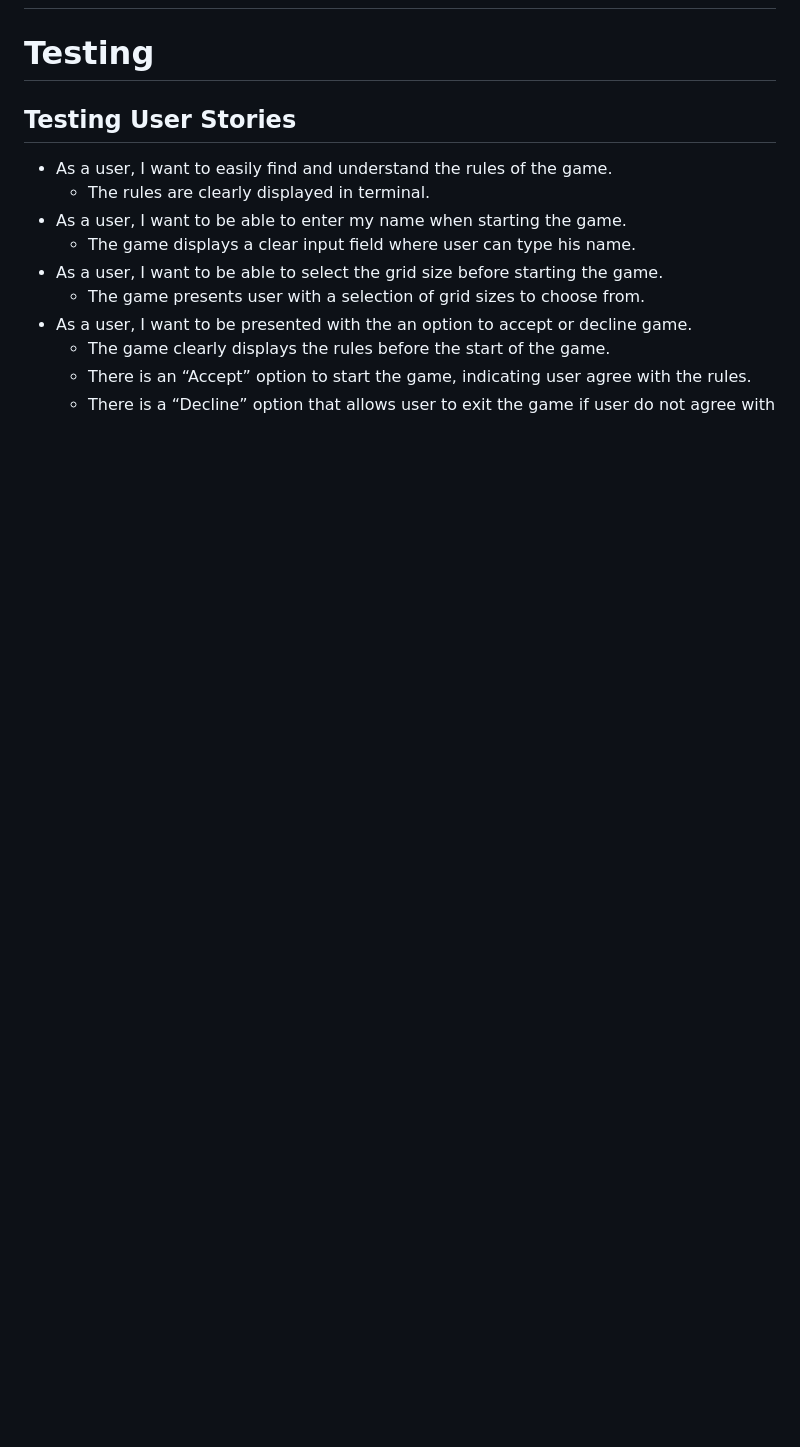
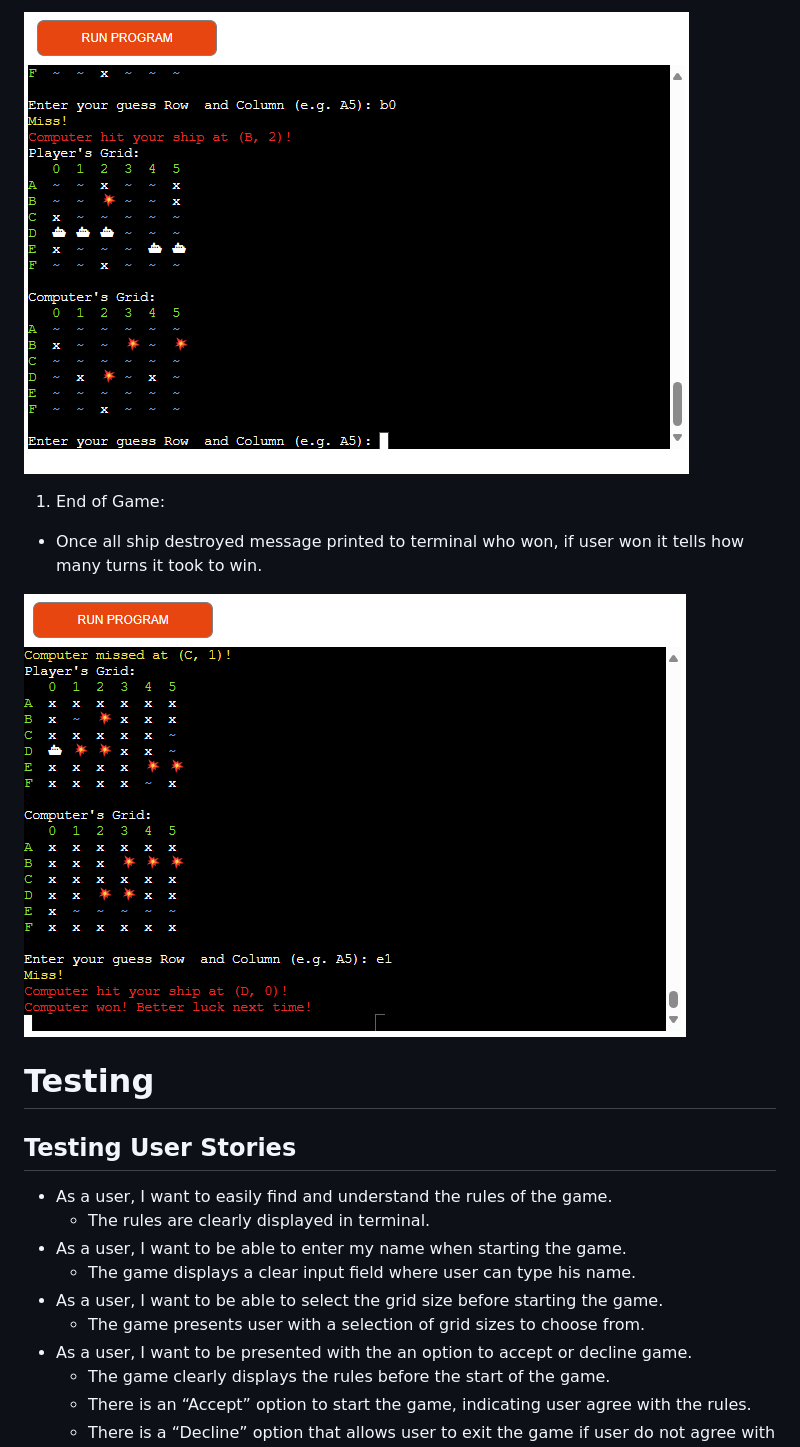
Before and after one commit to AleksandrDenis/PP3-BattleShip, a Markdown page: README.md, the part around the change printed below. GitHub-like rendering; pictures changed too: readme-docs/end.png (added), readme-docs/play.png (added); blank space fills up the shorter version.

Commit message:
Update README.md with game features

```diff
--- a/README.md
+++ b/README.md
@@ -111,3 +150,10 @@ Deployment Steps After Setting Up Your Account:
+![Game-play](readme-docs/play.png)
+
+1. End of Game:
+  * Once all ship destroyed message printed to terminal who won, if user won it tells how many turns it took to win.
+
+![End-game](readme-docs/end.png)
+
 
 # Testing
 ## Testing User Stories
```
Also changed, not shown: other parts of README.md (+41 -0 lines), readme-docs/main.png (added), readme-docs/validator.png (added).
